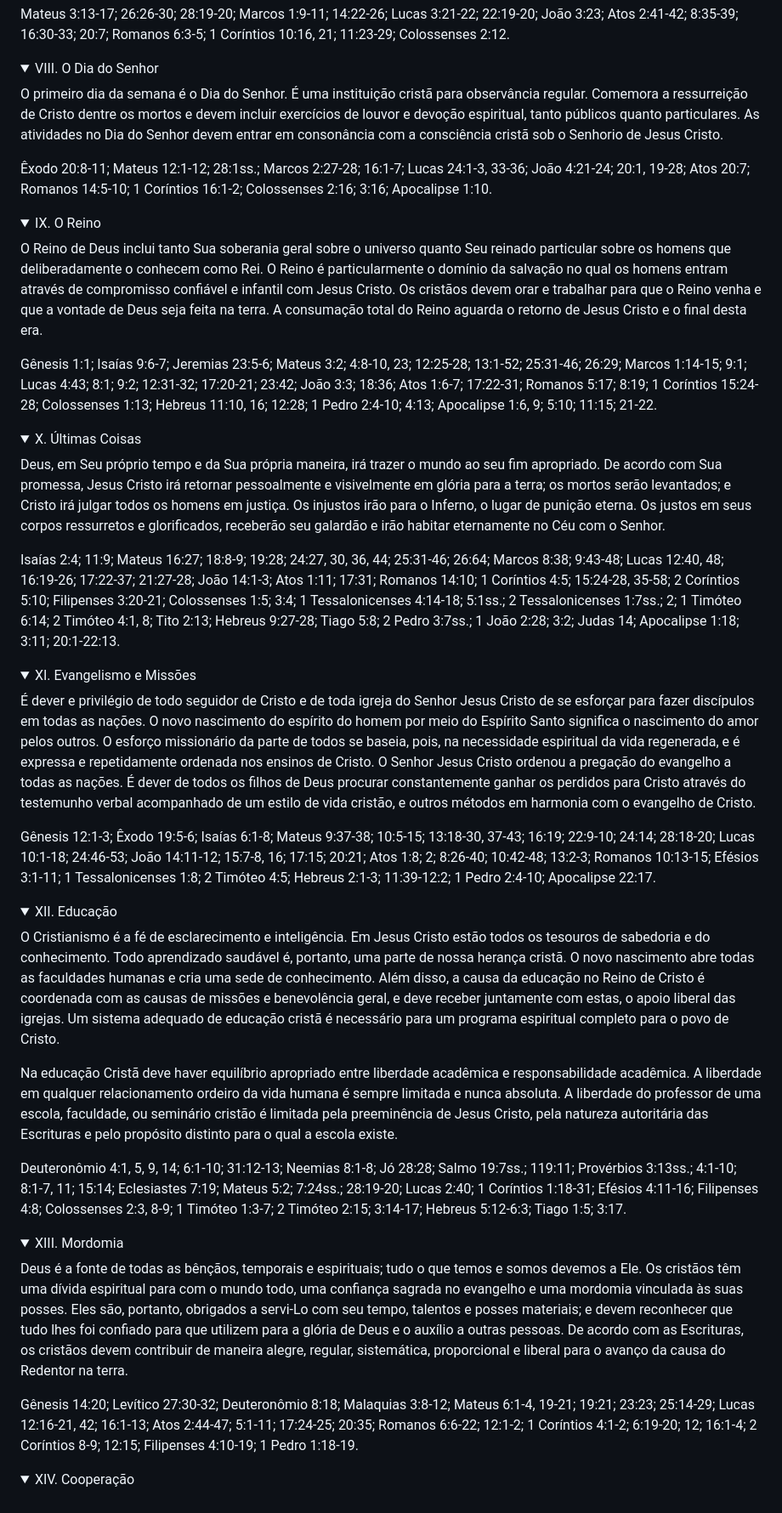
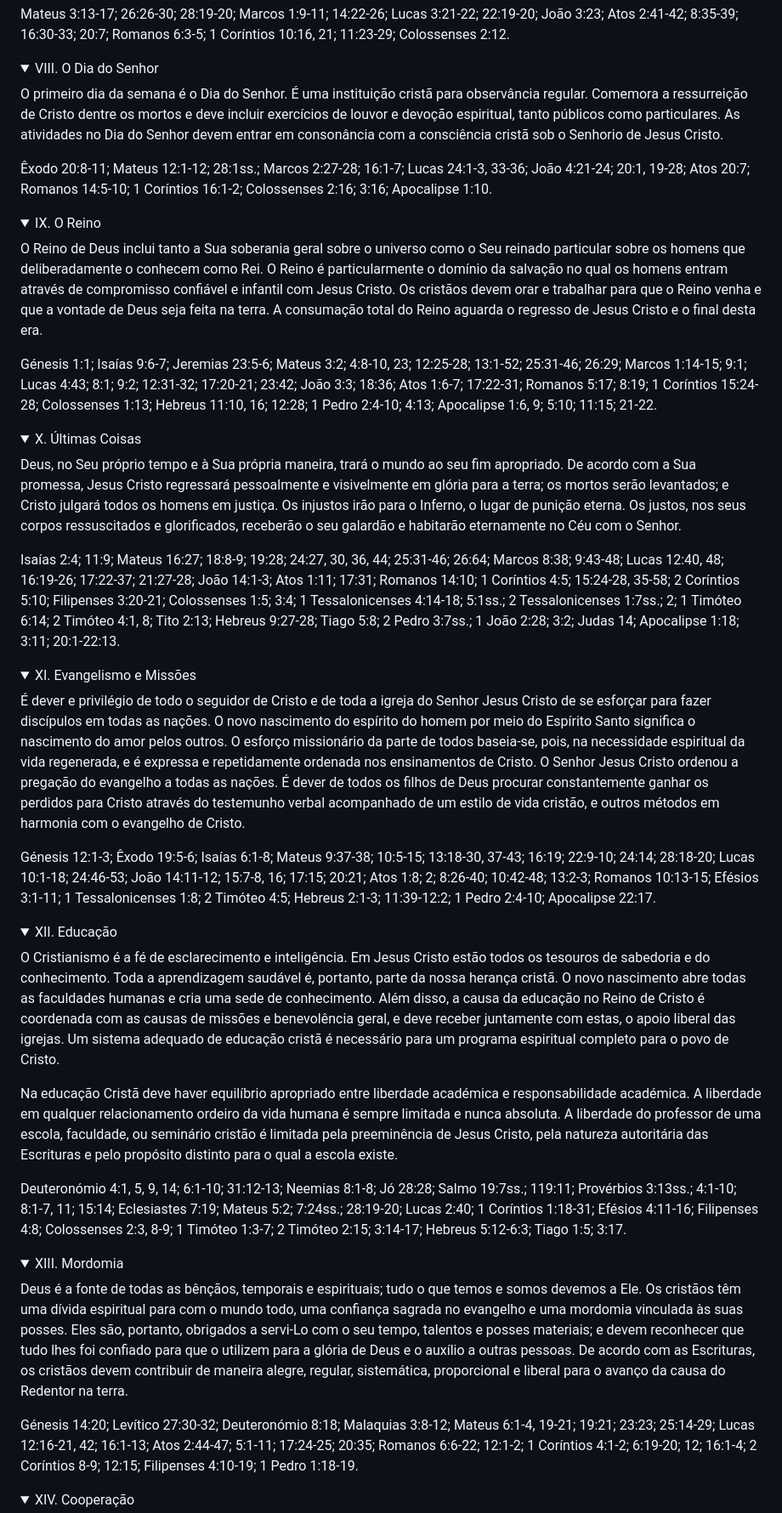
Before and after one commit to patr0cini/IEL-site, a Markdown page: src/quem-somos/no-que-cremos.md, the part around one of its changes. Shown at 85% size. Drawn GitHub-style; folded sections open.

```diff
--- a/src/quem-somos/no-que-cremos.md
+++ b/src/quem-somos/no-que-cremos.md
@@ -124,7 +124,7 @@ A Ceia do Senhor é um ato simbólico de obediência pelo qual os membros da igr
 <summary class="creed__summary"><span class="creed__num">VIII.</span> O Dia do Senhor</summary>
 <div class="creed__body">
 
-O primeiro dia da semana é o Dia do Senhor. É uma instituição cristã para observância regular. Comemora a ressurreição de Cristo dentre os mortos e devem incluir exercícios de louvor e devoção espiritual, tanto públicos quanto particulares. As atividades no Dia do Senhor devem entrar em consonância com a consciência cristã sob o Senhorio de Jesus Cristo.
+O primeiro dia da semana é o Dia do Senhor. É uma instituição cristã para observância regular. Comemora a ressurreição de Cristo dentre os mortos e deve incluir exercícios de louvor e devoção espiritual, tanto públicos como particulares. As atividades no Dia do Senhor devem entrar em consonância com a consciência cristã sob o Senhorio de Jesus Cristo.
 
 <p class="creed__refs">Êxodo 20:8-11; Mateus 12:1-12; 28:1ss.; Marcos 2:27-28; 16:1-7; Lucas 24:1-3, 33-36; João 4:21-24; 20:1, 19-28; Atos 20:7; Romanos 14:5-10; 1 Coríntios 16:1-2; Colossenses 2:16; 3:16; Apocalipse 1:10.</p>
 
@@ -135,9 +135,9 @@ O primeiro dia da semana é o Dia do Senhor. É uma instituição cristã para o
 <summary class="creed__summary"><span class="creed__num">IX.</span> O Reino</summary>
 <div class="creed__body">
 
-O Reino de Deus inclui tanto Sua soberania geral sobre o universo quanto Seu reinado particular sobre os homens que deliberadamente o conhecem como Rei. O Reino é particularmente o domínio da salvação no qual os homens entram através de compromisso confiável e infantil com Jesus Cristo. Os cristãos devem orar e trabalhar para que o Reino venha e que a vontade de Deus seja feita na terra. A consumação total do Reino aguarda o retorno de Jesus Cristo e o final desta era.
+O Reino de Deus inclui tanto a Sua soberania geral sobre o universo como o Seu reinado particular sobre os homens que deliberadamente o conhecem como Rei. O Reino é particularmente o domínio da salvação no qual os homens entram através de compromisso confiável e infantil com Jesus Cristo. Os cristãos devem orar e trabalhar para que o Reino venha e que a vontade de Deus seja feita na terra. A consumação total do Reino aguarda o regresso de Jesus Cristo e o final desta era.
 
-<p class="creed__refs">Gênesis 1:1; Isaías 9:6-7; Jeremias 23:5-6; Mateus 3:2; 4:8-10, 23; 12:25-28; 13:1-52; 25:31-46; 26:29; Marcos 1:14-15; 9:1; Lucas 4:43; 8:1; 9:2; 12:31-32; 17:20-21; 23:42; João 3:3; 18:36; Atos 1:6-7; 17:22-31; Romanos 5:17; 8:19; 1 Coríntios 15:24-28; Colossenses 1:13; Hebreus 11:10, 16; 12:28; 1 Pedro 2:4-10; 4:13; Apocalipse 1:6, 9; 5:10; 11:15; 21-22.</p>
+<p class="creed__refs">Génesis 1:1; Isaías 9:6-7; Jeremias 23:5-6; Mateus 3:2; 4:8-10, 23; 12:25-28; 13:1-52; 25:31-46; 26:29; Marcos 1:14-15; 9:1; Lucas 4:43; 8:1; 9:2; 12:31-32; 17:20-21; 23:42; João 3:3; 18:36; Atos 1:6-7; 17:22-31; Romanos 5:17; 8:19; 1 Coríntios 15:24-28; Colossenses 1:13; Hebreus 11:10, 16; 12:28; 1 Pedro 2:4-10; 4:13; Apocalipse 1:6, 9; 5:10; 11:15; 21-22.</p>
 
 </div>
 </details>
@@ -146,7 +146,7 @@ O Reino de Deus inclui tanto Sua soberania geral sobre o universo quanto Seu rei
 <summary class="creed__summary"><span class="creed__num">X.</span> Últimas Coisas</summary>
 <div class="creed__body">
 
-Deus, em Seu próprio tempo e da Sua própria maneira, irá trazer o mundo ao seu fim apropriado. De acordo com Sua promessa, Jesus Cristo irá retornar pessoalmente e visivelmente em glória para a terra; os mortos serão levantados; e Cristo irá julgar todos os homens em justiça. Os injustos irão para o Inferno, o lugar de punição eterna. Os justos em seus corpos ressurretos e glorificados, receberão seu galardão e irão habitar eternamente no Céu com o Senhor.
+Deus, no Seu próprio tempo e à Sua própria maneira, trará o mundo ao seu fim apropriado. De acordo com a Sua promessa, Jesus Cristo regressará pessoalmente e visivelmente em glória para a terra; os mortos serão levantados; e Cristo julgará todos os homens em justiça. Os injustos irão para o Inferno, o lugar de punição eterna. Os justos, nos seus corpos ressuscitados e glorificados, receberão o seu galardão e habitarão eternamente no Céu com o Senhor.
 
 <p class="creed__refs">Isaías 2:4; 11:9; Mateus 16:27; 18:8-9; 19:28; 24:27, 30, 36, 44; 25:31-46; 26:64; Marcos 8:38; 9:43-48; Lucas 12:40, 48; 16:19-26; 17:22-37; 21:27-28; João 14:1-3; Atos 1:11; 17:31; Romanos 14:10; 1 Coríntios 4:5; 15:24-28, 35-58; 2 Coríntios 5:10; Filipenses 3:20-21; Colossenses 1:5; 3:4; 1 Tessalonicenses 4:14-18; 5:1ss.; 2 Tessalonicenses 1:7ss.; 2; 1 Timóteo 6:14; 2 Timóteo 4:1, 8; Tito 2:13; Hebreus 9:27-28; Tiago 5:8; 2 Pedro 3:7ss.; 1 João 2:28; 3:2; Judas 14; Apocalipse 1:18; 3:11; 20:1-22:13.</p>
 
@@ -157,9 +157,9 @@ Deus, em Seu próprio tempo e da Sua própria maneira, irá trazer o mundo ao se
 <summary class="creed__summary"><span class="creed__num">XI.</span> Evangelismo e Missões</summary>
 <div class="creed__body">
 
-É dever e privilégio de todo seguidor de Cristo e de toda igreja do Senhor Jesus Cristo de se esforçar para fazer discípulos em todas as nações. O novo nascimento do espírito do homem por meio do Espírito Santo significa o nascimento do amor pelos outros. O esforço missionário da parte de todos se baseia, pois, na necessidade espiritual da vida regenerada, e é expressa e repetidamente ordenada nos ensinos de Cristo. O Senhor Jesus Cristo ordenou a pregação do evangelho a todas as nações. É dever de todos os filhos de Deus procurar constantemente ganhar os perdidos para Cristo através do testemunho verbal acompanhado de um estilo de vida cristão, e outros métodos em harmonia com o evangelho de Cristo.
+É dever e privilégio de todo o seguidor de Cristo e de toda a igreja do Senhor Jesus Cristo de se esforçar para fazer discípulos em todas as nações. O novo nascimento do espírito do homem por meio do Espírito Santo significa o nascimento do amor pelos outros. O esforço missionário da parte de todos baseia-se, pois, na necessidade espiritual da vida regenerada, e é expressa e repetidamente ordenada nos ensinamentos de Cristo. O Senhor Jesus Cristo ordenou a pregação do evangelho a todas as nações. É dever de todos os filhos de Deus procurar constantemente ganhar os perdidos para Cristo através do testemunho verbal acompanhado de um estilo de vida cristão, e outros métodos em harmonia com o evangelho de Cristo.
 
-<p class="creed__refs">Gênesis 12:1-3; Êxodo 19:5-6; Isaías 6:1-8; Mateus 9:37-38; 10:5-15; 13:18-30, 37-43; 16:19; 22:9-10; 24:14; 28:18-20; Lucas 10:1-18; 24:46-53; João 14:11-12; 15:7-8, 16; 17:15; 20:21; Atos 1:8; 2; 8:26-40; 10:42-48; 13:2-3; Romanos 10:13-15; Efésios 3:1-11; 1 Tessalonicenses 1:8; 2 Timóteo 4:5; Hebreus 2:1-3; 11:39-12:2; 1 Pedro 2:4-10; Apocalipse 22:17.</p>
+<p class="creed__refs">Génesis 12:1-3; Êxodo 19:5-6; Isaías 6:1-8; Mateus 9:37-38; 10:5-15; 13:18-30, 37-43; 16:19; 22:9-10; 24:14; 28:18-20; Lucas 10:1-18; 24:46-53; João 14:11-12; 15:7-8, 16; 17:15; 20:21; Atos 1:8; 2; 8:26-40; 10:42-48; 13:2-3; Romanos 10:13-15; Efésios 3:1-11; 1 Tessalonicenses 1:8; 2 Timóteo 4:5; Hebreus 2:1-3; 11:39-12:2; 1 Pedro 2:4-10; Apocalipse 22:17.</p>
 
 </div>
 </details>
@@ -168,11 +168,11 @@ Deus, em Seu próprio tempo e da Sua própria maneira, irá trazer o mundo ao se
 <summary class="creed__summary"><span class="creed__num">XII.</span> Educação</summary>
 <div class="creed__body">
 
-O Cristianismo é a fé de esclarecimento e inteligência. Em Jesus Cristo estão todos os tesouros de sabedoria e do conhecimento. Todo aprendizado saudável é, portanto, uma parte de nossa herança cristã. O novo nascimento abre todas as faculdades humanas e cria uma sede de conhecimento. Além disso, a causa da educação no Reino de Cristo é coordenada com as causas de missões e benevolência geral, e deve receber juntamente com estas, o apoio liberal das igrejas. Um sistema adequado de educação cristã é necessário para um programa espiritual completo para o povo de Cristo.
+O Cristianismo é a fé de esclarecimento e inteligência. Em Jesus Cristo estão todos os tesouros de sabedoria e do conhecimento. Toda a aprendizagem saudável é, portanto, parte da nossa herança cristã. O novo nascimento abre todas as faculdades humanas e cria uma sede de conhecimento. Além disso, a causa da educação no Reino de Cristo é coordenada com as causas de missões e benevolência geral, e deve receber juntamente com estas, o apoio liberal das igrejas. Um sistema adequado de educação cristã é necessário para um programa espiritual completo para o povo de Cristo.
 
-Na educação Cristã deve haver equilíbrio apropriado entre liberdade acadêmica e responsabilidade acadêmica. A liberdade em qualquer relacionamento ordeiro da vida humana é sempre limitada e nunca absoluta. A liberdade do professor de uma escola, faculdade, ou seminário cristão é limitada pela preeminência de Jesus Cristo, pela natureza autoritária das Escrituras e pelo propósito distinto para o qual a escola existe.
+Na educação Cristã deve haver equilíbrio apropriado entre liberdade académica e responsabilidade académica. A liberdade em qualquer relacionamento ordeiro da vida humana é sempre limitada e nunca absoluta. A liberdade do professor de uma escola, faculdade, ou seminário cristão é limitada pela preeminência de Jesus Cristo, pela natureza autoritária das Escrituras e pelo propósito distinto para o qual a escola existe.
 
-<p class="creed__refs">Deuteronômio 4:1, 5, 9, 14; 6:1-10; 31:12-13; Neemias 8:1-8; Jó 28:28; Salmo 19:7ss.; 119:11; Provérbios 3:13ss.; 4:1-10; 8:1-7, 11; 15:14; Eclesiastes 7:19; Mateus 5:2; 7:24ss.; 28:19-20; Lucas 2:40; 1 Coríntios 1:18-31; Efésios 4:11-16; Filipenses 4:8; Colossenses 2:3, 8-9; 1 Timóteo 1:3-7; 2 Timóteo 2:15; 3:14-17; Hebreus 5:12-6:3; Tiago 1:5; 3:17.</p>
+<p class="creed__refs">Deuteronómio 4:1, 5, 9, 14; 6:1-10; 31:12-13; Neemias 8:1-8; Jó 28:28; Salmo 19:7ss.; 119:11; Provérbios 3:13ss.; 4:1-10; 8:1-7, 11; 15:14; Eclesiastes 7:19; Mateus 5:2; 7:24ss.; 28:19-20; Lucas 2:40; 1 Coríntios 1:18-31; Efésios 4:11-16; Filipenses 4:8; Colossenses 2:3, 8-9; 1 Timóteo 1:3-7; 2 Timóteo 2:15; 3:14-17; Hebreus 5:12-6:3; Tiago 1:5; 3:17.</p>
 
 </div>
 </details>
@@ -181,9 +181,9 @@ Na educação Cristã deve haver equilíbrio apropriado entre liberdade acadêmi
 <summary class="creed__summary"><span class="creed__num">XIII.</span> Mordomia</summary>
 <div class="creed__body">
 
-Deus é a fonte de todas as bênçãos, temporais e espirituais; tudo o que temos e somos devemos a Ele. Os cristãos têm uma dívida espiritual para com o mundo todo, uma confiança sagrada no evangelho e uma mordomia vinculada às suas posses. Eles são, portanto, obrigados a servi-Lo com seu tempo, talentos e posses materiais; e devem reconhecer que tudo lhes foi confiado para que utilizem para a glória de Deus e o auxílio a outras pessoas. De acordo com as Escrituras, os cristãos devem contribuir de maneira alegre, regular, sistemática, proporcional e liberal para o avanço da causa do Redentor na terra.
+Deus é a fonte de todas as bênçãos, temporais e espirituais; tudo o que temos e somos devemos a Ele. Os cristãos têm uma dívida espiritual para com o mundo todo, uma confiança sagrada no evangelho e uma mordomia vinculada às suas posses. Eles são, portanto, obrigados a servi-Lo com o seu tempo, talentos e posses materiais; e devem reconhecer que tudo lhes foi confiado para que o utilizem para a glória de Deus e o auxílio a outras pessoas. De acordo com as Escrituras, os cristãos devem contribuir de maneira alegre, regular, sistemática, proporcional e liberal para o avanço da causa do Redentor na terra.
 
-<p class="creed__refs">Gênesis 14:20; Levítico 27:30-32; Deuteronômio 8:18; Malaquias 3:8-12; Mateus 6:1-4, 19-21; 19:21; 23:23; 25:14-29; Lucas 12:16-21, 42; 16:1-13; Atos 2:44-47; 5:1-11; 17:24-25; 20:35; Romanos 6:6-22; 12:1-2; 1 Coríntios 4:1-2; 6:19-20; 12; 16:1-4; 2 Coríntios 8-9; 12:15; Filipenses 4:10-19; 1 Pedro 1:18-19.</p>
+<p class="creed__refs">Génesis 14:20; Levítico 27:30-32; Deuteronómio 8:18; Malaquias 3:8-12; Mateus 6:1-4, 19-21; 19:21; 23:23; 25:14-29; Lucas 12:16-21, 42; 16:1-13; Atos 2:44-47; 5:1-11; 17:24-25; 20:35; Romanos 6:6-22; 12:1-2; 1 Coríntios 4:1-2; 6:19-20; 12; 16:1-4; 2 Coríntios 8-9; 12:15; Filipenses 4:10-19; 1 Pedro 1:18-19.</p>
 
 </div>
 </details>
```
Also changed, not shown: other parts of src/quem-somos/no-que-cremos.md (+32 -32 lines).
